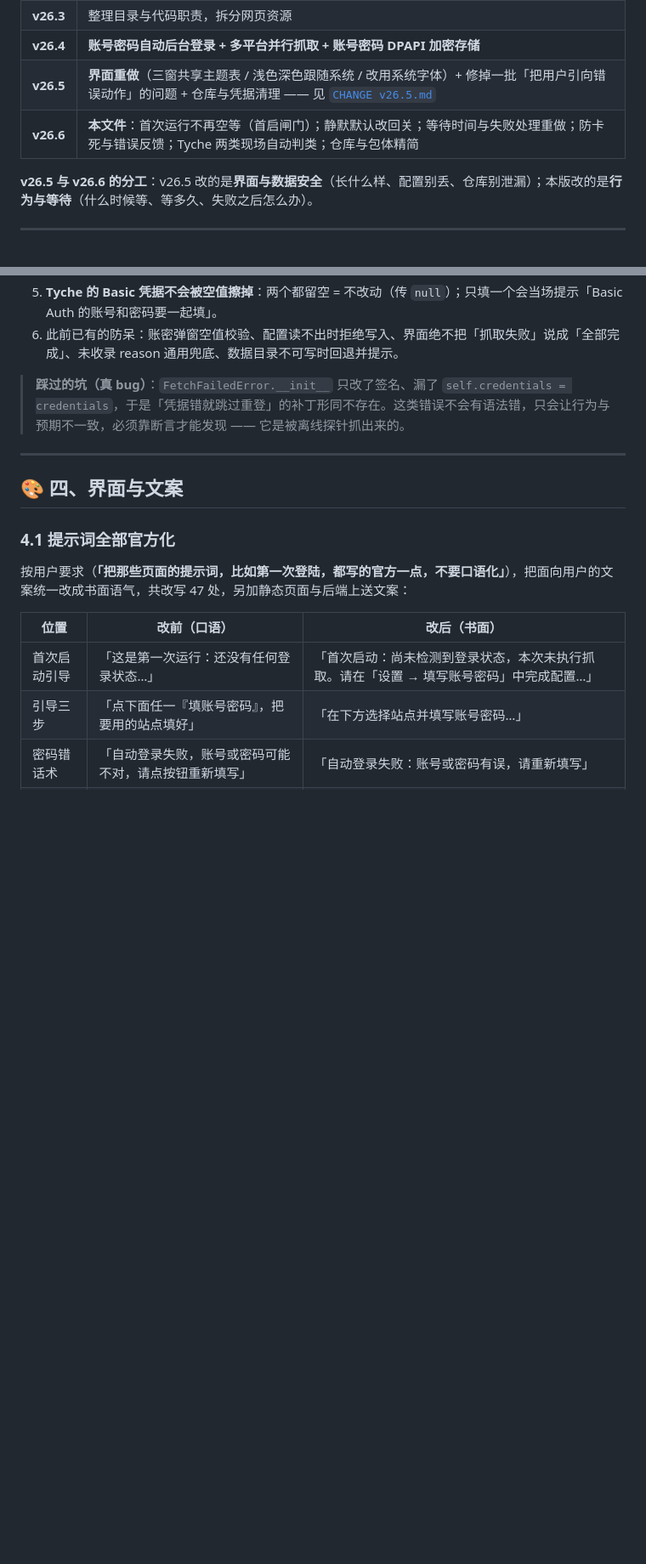
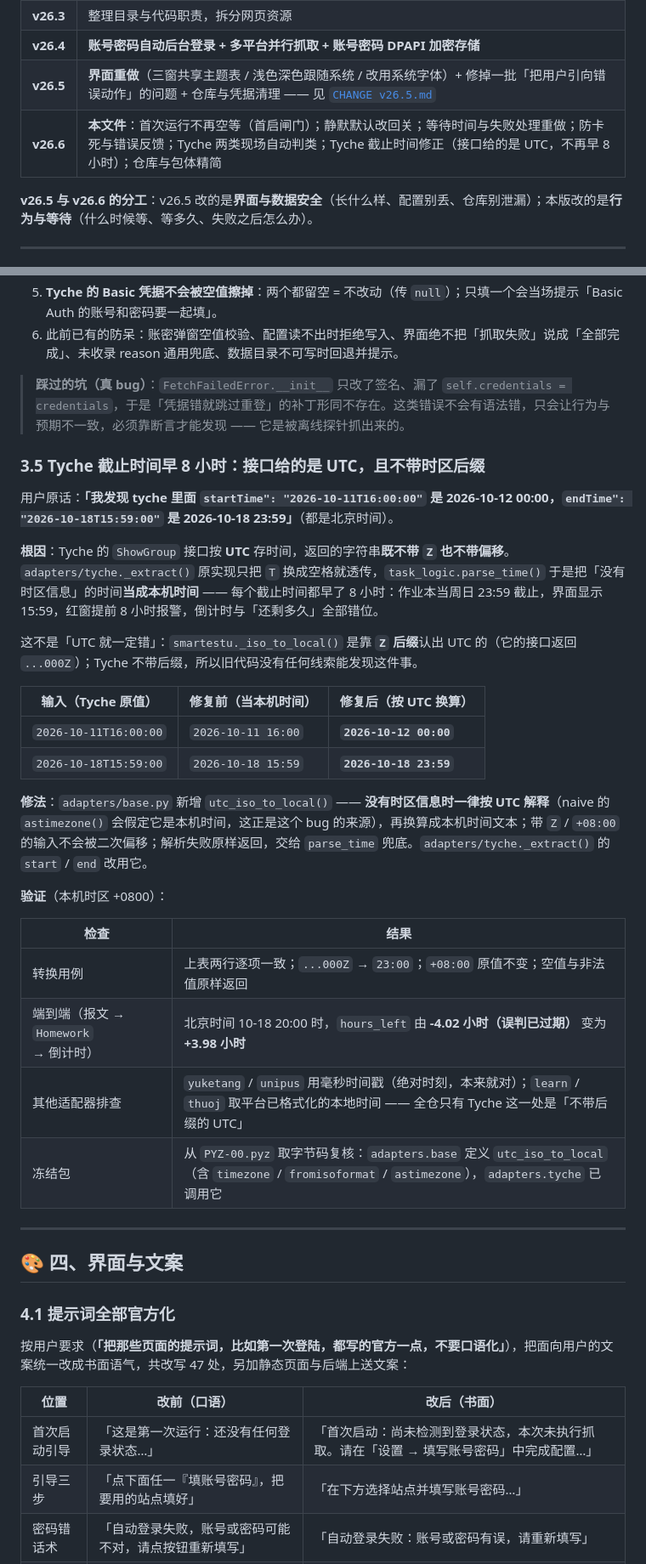
Before and after one commit to JXChen-THU/homework-bot, a Markdown page: docs/changelog/CHANGE v26.6.md, 2 parts joined by grey strips. Shown at 85% size. Drawn GitHub-style; blank space fills up the shorter version.

```diff
--- a/docs/changelog/CHANGE v26.6.md
+++ b/docs/changelog/CHANGE v26.6.md
@@ -10,7 +10,7 @@
 | **v26.3** | 整理目录与代码职责，拆分网页资源 |
 | **v26.4** | **账号密码自动后台登录 + 多平台并行抓取 + 账号密码 DPAPI 加密存储** |
 | **v26.5** | **界面重做**（三窗共享主题表 / 浅色深色跟随系统 / 改用系统字体）+ 修掉一批「把用户引向错误动作」的问题 + 仓库与凭据清理 —— 见 [`CHANGE v26.5.md`](CHANGE%20v26.5.md) |
-| **v26.6** | **本文件**：首次运行不再空等（首启闸门）；静默默认改回关；等待时间与失败处理重做；防卡死与错误反馈；Tyche 两类现场自动判类；仓库与包体精简 |
+| **v26.6** | **本文件**：首次运行不再空等（首启闸门）；静默默认改回关；等待时间与失败处理重做；防卡死与错误反馈；Tyche 两类现场自动判类；Tyche 截止时间修正（接口给的是 UTC，不再早 8 小时）；仓库与包体精简 |
 
 **v26.5 与 v26.6 的分工**：v26.5 改的是**界面与数据安全**（长什么样、配置别丢、仓库别泄漏）；本版改的是**行为与等待**（什么时候等、等多久、失败之后怎么办）。
 
@@ -284,6 +284,30 @@
 
 > **踩过的坑（真 bug）**：`FetchFailedError.__init__` 只改了签名、漏了 `self.credentials = credentials`，于是「凭据错就跳过重登」的补丁形同不存在。这类错误不会有语法错，只会让行为与预期不一致，必须靠断言才能发现 —— 它是被离线探针抓出来的。
 
+### 3.5 Tyche 截止时间早 8 小时：接口给的是 UTC，且不带时区后缀
+
+用户原话：**「我发现 tyche 里面 `startTime": "2026-10-11T16:00:00"` 是 2026-10-12 00:00，`endTime": "2026-10-18T15:59:00"` 是 2026-10-18 23:59」**（都是北京时间）。
+
+**根因**：Tyche 的 `ShowGroup` 接口按 **UTC** 存时间，返回的字符串**既不带 `Z` 也不带偏移**。`adapters/tyche._extract()` 原实现只把 `T` 换成空格就透传，`task_logic.parse_time()` 于是把「没有时区信息」的时间**当成本机时间** —— 每个截止时间都早了 8 小时：作业本当周日 23:59 截止，界面显示 15:59，红窗提前 8 小时报警，倒计时与「还剩多久」全部错位。
+
+这不是「UTC 就一定错」：`smartestu._iso_to_local()` 是靠 **`Z` 后缀**认出 UTC 的（它的接口返回 `...000Z`）；Tyche 不带后缀，所以旧代码没有任何线索能发现这件事。
+
+| 输入（Tyche 原值） | 修复前（当本机时间） | 修复后（按 UTC 换算） |
+|---|---|---|
+| `2026-10-11T16:00:00` | `2026-10-11 16:00` | **`2026-10-12 00:00`** |
+| `2026-10-18T15:59:00` | `2026-10-18 15:59` | **`2026-10-18 23:59`** |
+
+**修法**：`adapters/base.py` 新增 `utc_iso_to_local()` —— **没有时区信息时一律按 UTC 解释**（naive 的 `astimezone()` 会假定它是本机时间，这正是这个 bug 的来源），再换算成本机时间文本；带 `Z` / `+08:00` 的输入不会被二次偏移；解析失败原样返回，交给 `parse_time` 兜底。`adapters/tyche._extract()` 的 `start` / `end` 改用它。
+
+**验证**（本机时区 +0800）：
+
+| 检查 | 结果 |
+|---|---|
+| 转换用例 | 上表两行逐项一致；`...000Z` → `23:00`；`+08:00` 原值不变；空值与非法值原样返回 |
+| 端到端（报文 → `Homework` → 倒计时） | 北京时间 10-18 20:00 时，`hours_left` 由 **-4.02 小时（误判已过期）** 变为 **+3.98 小时** |
+| 其他适配器排查 | `yuketang` / `unipus` 用毫秒时间戳（绝对时刻，本来就对）；`learn` / `thuoj` 取平台已格式化的本地时间 —— 全仓只有 Tyche 这一处是「不带后缀的 UTC」 |
+| 冻结包 | 从 `PYZ-00.pyz` 取字节码复核：`adapters.base` 定义 `utc_iso_to_local`（含 `timezone` / `fromisoformat` / `astimezone`），`adapters.tyche` 已调用它 |
+
 ---
 
 ## 🎨 四、界面与文案
```
Also changed, not shown: other parts of docs/changelog/CHANGE v26.6.md (+2 -0 lines), README.md (+2 -2 lines).
